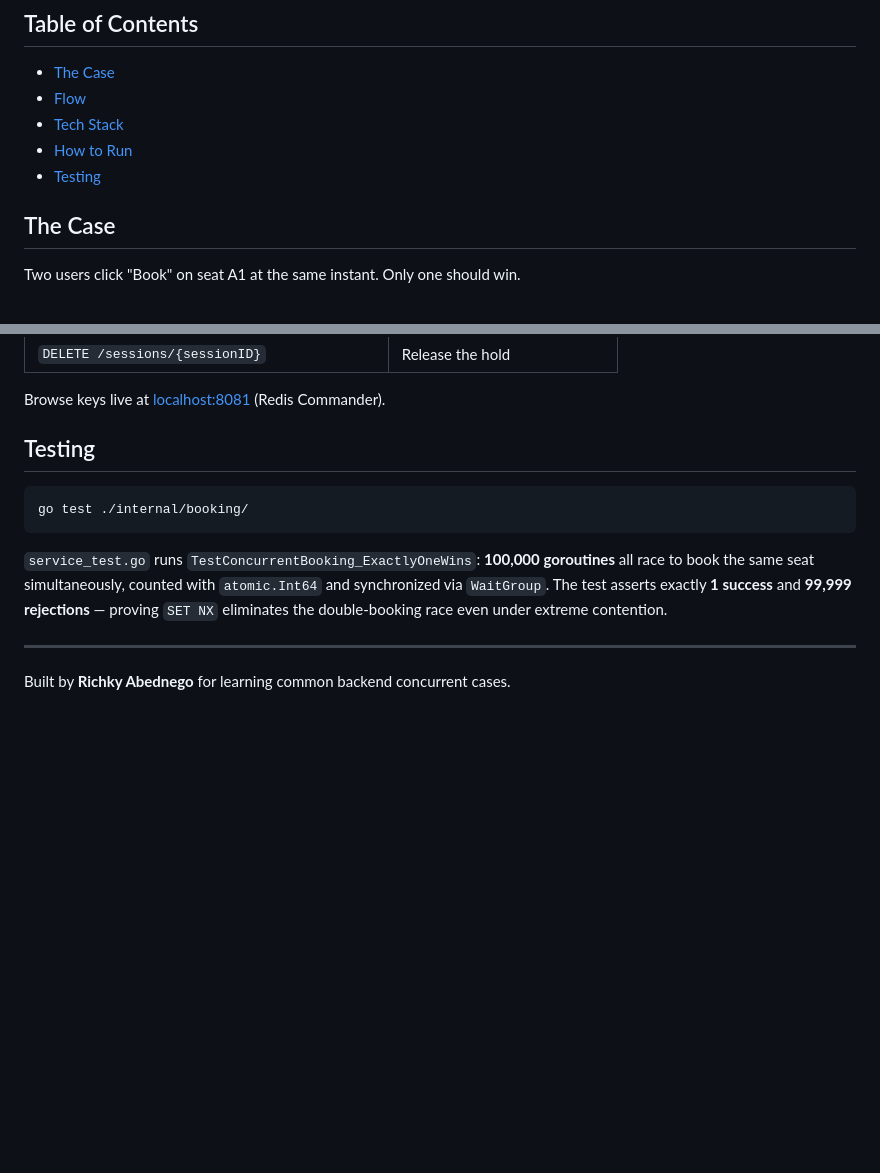
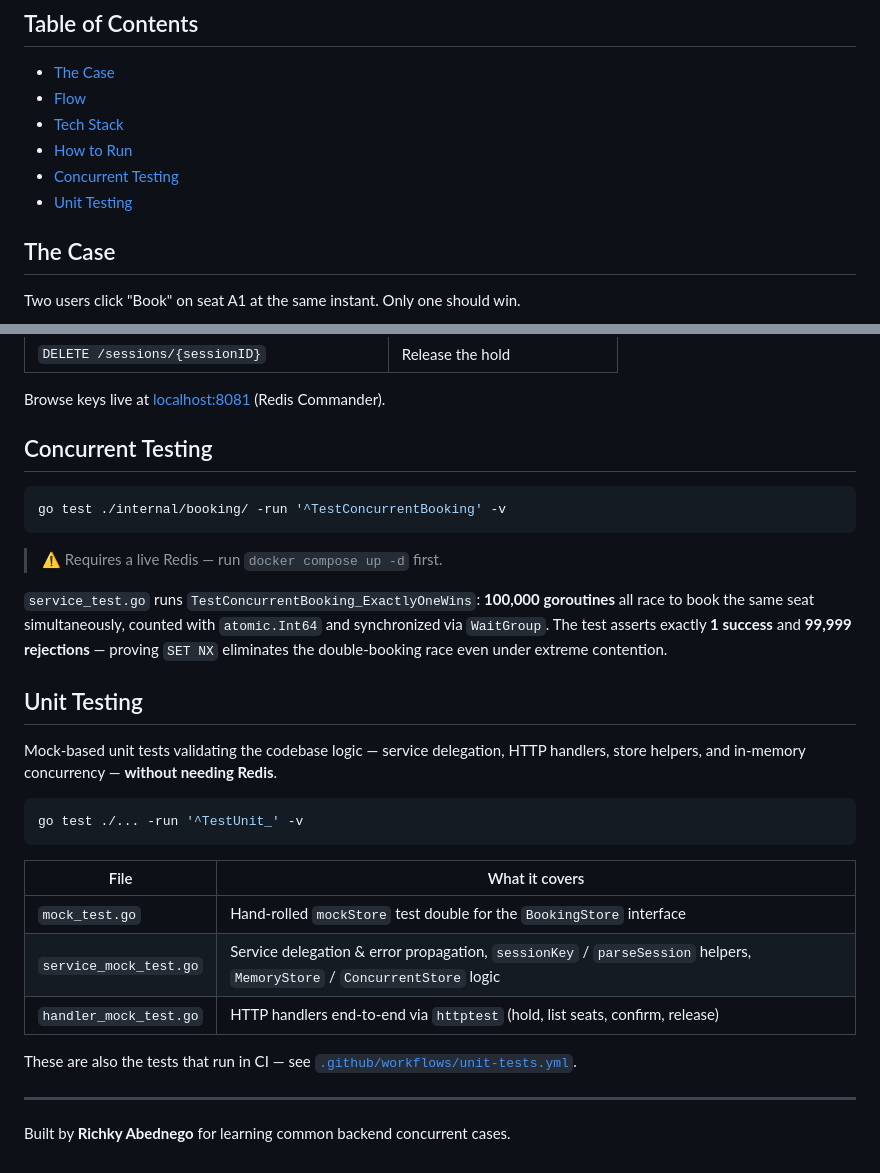
Before and after one commit to zannunakiz/cinema-book-concurrent, a Markdown page: README.md, 2 parts joined by grey strips. Drawn GitHub-style; blank space fills up the shorter version.

Commit message:
README: concurrent testing + unit testing

````diff
--- a/README.md
+++ b/README.md
@@ -18,7 +18,8 @@ A mini real-time cinema booking app built to solve the **double-booking race con
 - [Flow](#flow)
 - [Tech Stack](#tech-stack)
 - [How to Run](#how-to-run)
-- [Testing](#testing)
+- [Concurrent Testing](#concurrent-testing)
+- [Unit Testing](#unit-testing)
 
 ## The Case
 
@@ -89,13 +90,31 @@ go run ./cmd
 
 Browse keys live at [localhost:8081](http://localhost:8081) (Redis Commander).
 
-## Testing
+## Concurrent Testing
 
 ```bash
-go test ./internal/booking/
+go test ./internal/booking/ -run '^TestConcurrentBooking' -v
 ```
 
+> ⚠️ Requires a live Redis — run `docker compose up -d` first.
+
 `service_test.go` runs `TestConcurrentBooking_ExactlyOneWins`: **100,000 goroutines** all race to book the same seat simultaneously, counted with `atomic.Int64` and synchronized via `WaitGroup`. The test asserts exactly **1 success** and **99,999 rejections** — proving `SET NX` eliminates the double-booking race even under extreme contention.
+
+## Unit Testing
+
+Mock-based unit tests validating the codebase logic — service delegation, HTTP handlers, store helpers, and in-memory concurrency — **without needing Redis**.
+
+```bash
+go test ./... -run '^TestUnit_' -v
+```
+
+| File | What it covers |
+|---|---|
+| `mock_test.go` | Hand-rolled `mockStore` test double for the `BookingStore` interface |
+| `service_mock_test.go` | Service delegation & error propagation, `sessionKey` / `parseSession` helpers, `MemoryStore` / `ConcurrentStore` logic |
+| `handler_mock_test.go` | HTTP handlers end-to-end via `httptest` (hold, list seats, confirm, release) |
+
+These are also the tests that run in CI — see [`.github/workflows/unit-tests.yml`](.github/workflows/unit-tests.yml).
 
 ---
 
````
